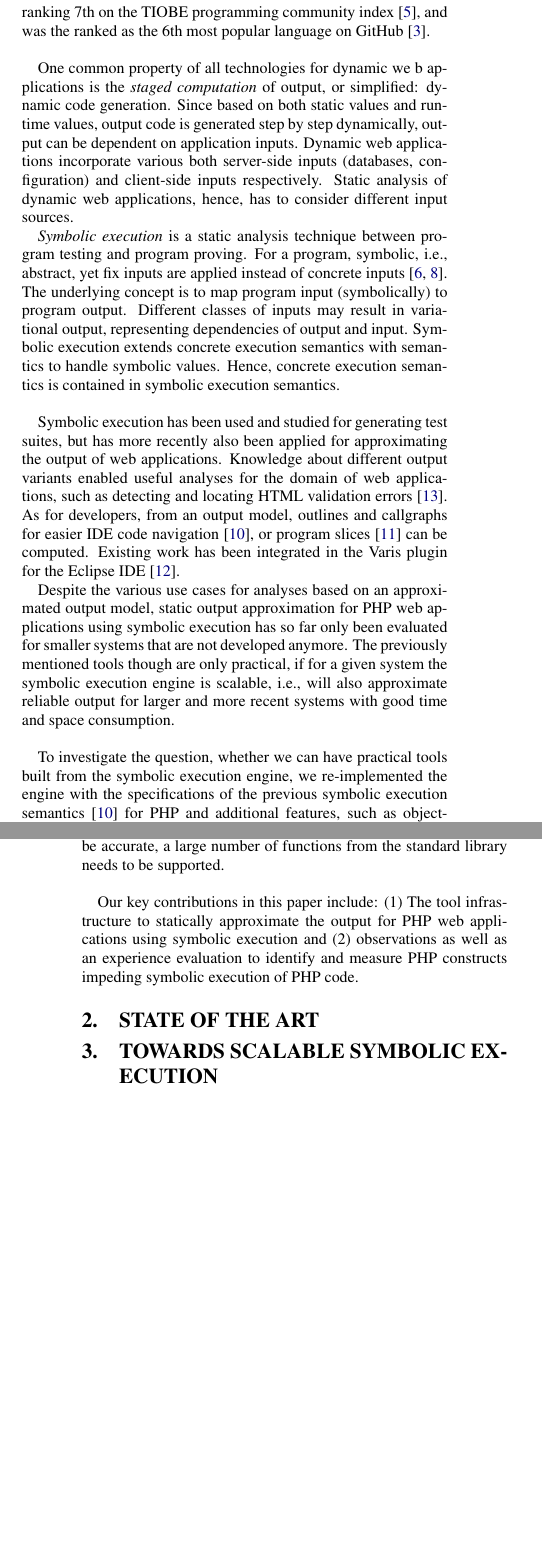
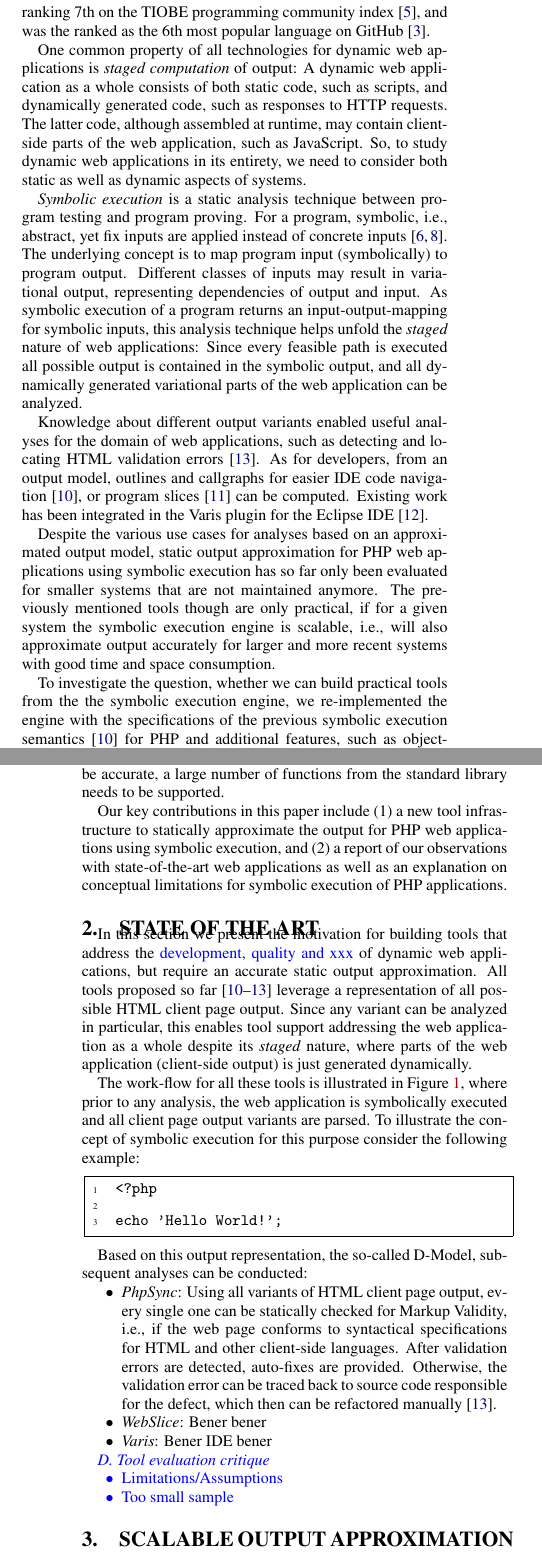
Before and after one commit to smba/oak-docs, a LaTeX paper (paper.tex): two parts of the columns of pages 1 and 2 of 5, joined at a grey line, cut so that both start at the same text, the shorter picture padded with empty space. Compiled offline with pdfLaTeX.

Commit message:
01.01.2016

```diff
--- a/paper.tex
+++ b/paper.tex
@@ -6,7 +6,9 @@
 \usepackage{hyperref}
 \usepackage{booktabs}
 \usepackage{paralist}
-
+\usepackage{listings}
+\usepackage{lipsum}
+\usepackage{cite}
 \usepackage{enumerate}
 \usepackage{subcaption}
 \usepackage{cleveref}
@@ -251,29 +256,31 @@ a programming language focused on server-side application development. As of 201
 it was used by 78.8 percent of the ten million most popular websites (according
 to Alexa popularity ranking) \cite{alexaPHP}, ranking 7th on the TIOBE
 programming community index \cite{tiobePHP}, and was the ranked as the 6th most
-popular language on GitHub \cite{githubPHP}.\\
+popular language on GitHub \cite{githubPHP}.
 
-One common property of all technologies for dynamic we b applications is the
-\emph{staged computation} of output, or simplified: dynamic code generation.
-Since based on both static values and runtime values, output code is generated step by step
-dynamically, output can be dependent on application inputs. Dynamic web
-applications incorporate various both server-side inputs (databases,
-configuration) and client-side inputs respectively. Static
-analysis of dynamic web applications, hence, has to consider different input
-sources.
+One common property of all technologies for dynamic web applications is \emph{staged computation} of output: A dynamic web application as a whole consists of both static code, such as scripts, and dynamically generated code, such as responses to HTTP requests. The latter code, although assembled at runtime, may contain client-side parts of the web application, such as JavaScript. So, to study dynamic web applications in its entirety, we need to consider both static as well as dynamic aspects of systems.
+
+%Since based on both static values and runtime values, output code is generated step by step
+%dynamically, output can be dependent on application inputs. Dynamic web
+%applications incorporate various both server-side inputs (databases,
+%configuration) and client-side inputs respectively. Static
+%analysis of dynamic web applications, hence, has to consider different input
+%sources.
 
 \emph{Symbolic execution} is a static analysis technique between program testing
 and program proving. For a program, symbolic, i.e., abstract, yet fix inputs are
 applied instead of concrete inputs \cite{Darringer1978,King1976}. The underlying
 concept is to map program input (symbolically) to program output. Different classes of inputs may
 result in variational output, representing dependencies of output and input.
-Symbolic execution extends concrete execution semantics with semantics to
-handle symbolic values. Hence, concrete execution semantics is contained in
-symbolic execution semantics.\\
+As symbolic execution of a program returns an input-output-mapping for symbolic inputs, this analysis technique helps unfold the \emph{staged} nature of web applications: Since every feasible path is executed all possible output is contained in the symbolic output, and all dynamically generated variational parts of the web application can be analyzed.
 
-Symbolic execution has been used and studied for generating test suites, but
-has more recently also been applied for approximating the output of web
-applications. Knowledge about different output variants enabled useful analyses
+%Symbolic execution extends concrete execution semantics with semantics to
+%handle symbolic values. Hence, concrete execution semantics is contained in
+%symbolic execution semantics. Symbolic execution has been used and studied for generating test suites, but
+%has more recently also been applied for approximating the output of web
+%applications.
+
+Knowledge about different output variants enabled useful analyses
 for the domain of web applications, such as detecting and locating HTML
 validation errors \cite{Nguyen:2011:AFH:2190078.2190142}. As for developers,
 from an output model, outlines and callgraphs for easier IDE code navigation
@@ -284,13 +291,13 @@ integrated in the Varis plugin for the Eclipse IDE \cite{Nguyen:2015:VIS:2819009
 Despite the various use cases for analyses based on an approximated output
 model, static output approximation for PHP web applications using symbolic
 execution has so far only been evaluated for smaller systems that are not
-developed anymore. The previously mentioned tools though are only practical, if
+maintained anymore. The previously mentioned tools though are only practical, if
 for a given system the symbolic execution engine is scalable, i.e., will also
-approximate reliable output for larger and more recent systems with good time
-and space consumption.\\
+approximate output accurately for larger and more recent systems with good time
+and space consumption.
 
-To investigate the question, whether we can have practical tools built from the
-symbolic execution engine, we re-implemented the engine with the specifications
+To investigate the question, whether we can build practical tools from the
+the symbolic execution engine, we re-implemented the engine with the specifications
 of the previous symbolic execution semantics
 \cite{Nguyen:2014:BCG:2635868.2635928} for PHP and additional features, such as
 object-oriented programming, and extensive array support. We evaluated our
@@ -310,13 +316,11 @@ symbolic values symbolic execution can be impractical. For object-orientation
 and method calls, symbolic execution semantics can be a tightrope walk between
 state space explosion and imprecision. Moreover, the nature of PHP challenges a
 practical symbolic execution engine since for it to be accurate, a large number
-of functions from the standard library needs to be supported.\\
+of functions from the standard library needs to be supported.
 
-Our key contributions in this paper include: (1) The tool infrastructure to
-statically approximate the output for PHP web applications using symbolic
-execution and (2) observations as well as an experience evaluation to identify
-and measure PHP constructs impeding symbolic execution of PHP code.
+Our key contributions in this paper include (1) a new tool infrastructure to statically approximate the output for PHP web applications using symbolic execution, and (2) a report of our observations with state-of-the-art web applications as well as an explanation on conceptual limitations for symbolic execution of PHP applications.
 
 \section{State Of the Art}
+In this section we present the motivation for building tools that address the \textcolor{blue}{development, quality and xxx} of dynamic web applications, but require an accurate static output approximation. All tools proposed so far \cite{Nguyen:2014:BCG:2635868.2635928,Nguyen:2015:CPS:2786805.2786872,Nguyen:2015:VIS:2819009.2819140,Nguyen:2011:AFH:2190078.2190142} leverage a representation of all possible HTML client page output. Since any variant can be analyzed in particular, this enables tool support addressing the web application as a whole despite its \emph{staged} nature, where parts of the web application (client-side output) is just generated dynamically.
 
-\section{Towards scalable symbolic execution}%
+The work-flow for all these tools is illustrated in Figure \ref{fig:approach}, where prior to any analysis, the web application is symbolically executed and all client page output variants are parsed. To illustrate the concept of symbolic execution for this purpose consider the following example:
@@ -323,3 +333,29 @@ and measure PHP constructs impeding symbolic execution of PHP code.
+	\label{fig:approach}
+\end{figure}
+
+\begin{lstlisting}
+<?php
+
+echo 'Hello World!';
+\end{lstlisting}
+
+Based on this output representation, the so-called D-Model, subsequent analyses can be conducted:
+
+\begin{compactitem}
+\item \emph{PhpSync}: Using all variants of  HTML client page output, every single one can be statically checked for Markup Validity, i.e., if the web page conforms to syntactical specifications for HTML and other client-side languages. After validation errors are detected, auto-fixes are provided. Otherwise, the validation error can be traced back to source code responsible for the defect, which then can be refactored manually \cite{Nguyen:2011:AFH:2190078.2190142}.
+
+\item \emph{WebSlice}: Bener bener
+\item \emph{Varis}: Bener IDE bener
+\end{compactitem}
+
+\textcolor{blue}{\emph{D. Tool evaluation critique}
+\begin{compactitem}
+	\item Limitations/Assumptions
+	\item Too small sample
+\end{compactitem}
+}
+
+\section{Scalable Output Approximation}%
 
 
 \section{Evaluation}
@@ -399,5 +438,4 @@ The coverage results are illustrated in Figure \ref{coverage}. We could replicat
 	}
-	\caption{Coverage results for the PHP corpus}
 	\label{coverage}
 \end{figure}
 
```
Also changed, not shown: images-paper/callgraph_cases.eps (added), images-paper/callgraph_cases.svg (added), images-paper/coverage.eps (added), images-paper/includes.eps (added), paper.bbl, paper.pdf, paper.tex (136 more changed lines), 10 other files.
